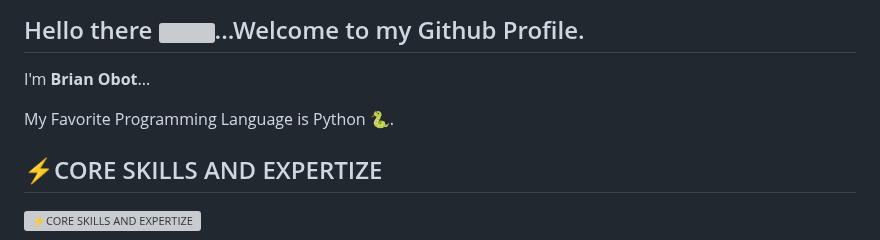
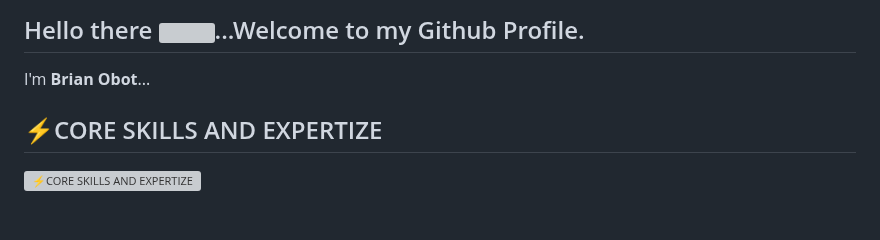
Before and after one commit to brianobot/brianobot, a Markdown page: README.md, the part around the change. GitHub-like rendering; blank space fills up the shorter version; grey boxes are pictures that could not be loaded.

```diff
--- a/README.md
+++ b/README.md
@@ -1,8 +1,6 @@
 ## Hello there <img src="https://raw.githubusercontent.com/aemmadi/aemmadi/master/wave.gif" width="30">...Welcome to my Github Profile.
 
 <p>I'm <b>Brian Obot</b>...
-
-My Favorite Programming Language is Python 🐍.
 
 ## ⚡CORE SKILLS AND EXPERTIZE
 
```
